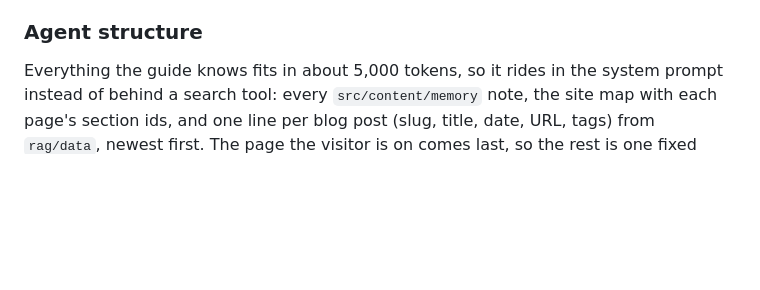
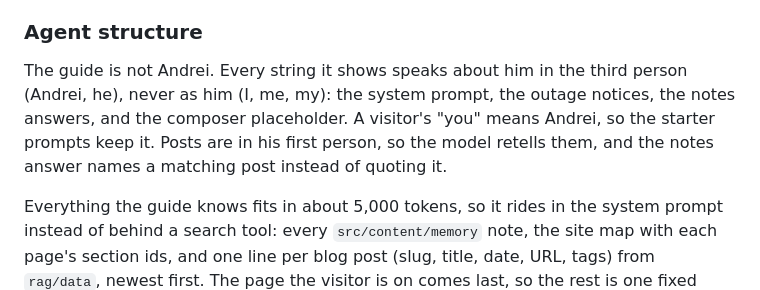
Before and after one commit to andreicstoica/personal-site, a Markdown page: docs/components.md, the part around the change. GitHub-like rendering; blank space fills up the shorter version.

Commit message:
docs: Record that the guide speaks about Andrei in the third person
Co-Authored-By: Claude Opus 5.5 <noreply@anthropic.com>

```diff
--- a/docs/components.md
+++ b/docs/components.md
@@ -252,6 +252,8 @@ The message metadata carries the model, the turn's duration, and its token count
 
 ### Agent structure
 
+The guide is not Andrei. Every string it shows speaks about him in the third person (Andrei, he), never as him (I, me, my): the system prompt, the outage notices, the notes answers, and the composer placeholder. A visitor's "you" means Andrei, so the starter prompts keep it. Posts are in his first person, so the model retells them, and the notes answer names a matching post instead of quoting it.
+
 Everything the guide knows fits in about 5,000 tokens, so it rides in the system prompt instead of behind a search tool: every `src/content/memory` note, the site map with each page's section ids, and one line per blog post (slug, title, date, URL, tags) from `rag/data`, newest first. The page the visitor is on comes last, so the rest is one fixed prefix a provider can cache. Two tools remain:
 
 - `read_post` loads a post body (up to 10,000 characters) when a question needs more than its title.
```
Also changed, not shown: AGENTS.md (+1 -1 lines).
